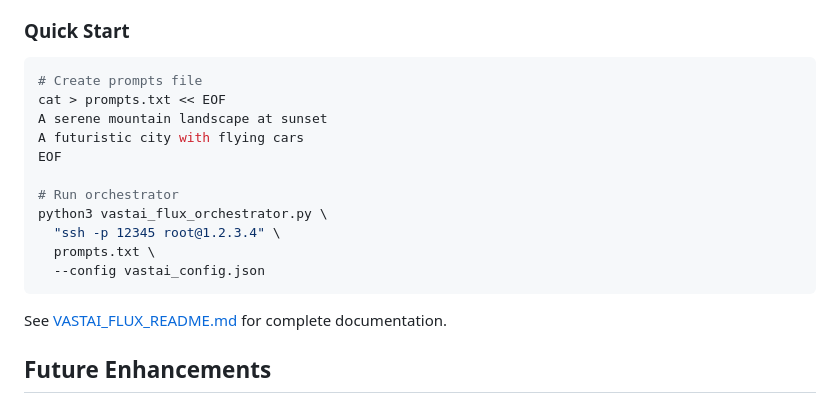
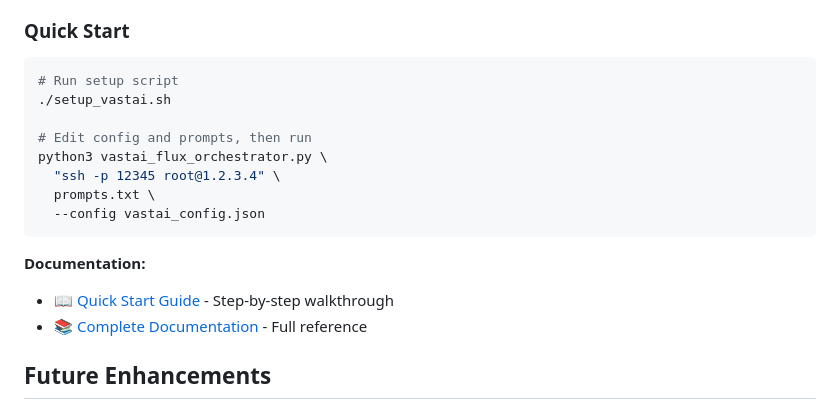
Before and after one commit to thealgebraist/hfdown, a Markdown page: README.md, the part around the change. Rendered like a GitHub page.

Commit message:
Add comprehensive quick start guide and improve documentation
Co-authored-by: thealgebraist <17354009+thealgebraist@users.noreply.github.com>

````diff
--- a/README.md
+++ b/README.md
@@ -311,20 +311,19 @@ HFDown now includes a complete orchestration system for running Flux1 Schnell im
 ### Quick Start
 
 ```bash
-# Create prompts file
-cat > prompts.txt << EOF
-A serene mountain landscape at sunset
-A futuristic city with flying cars
-EOF
+# Run setup script
+./setup_vastai.sh
 
-# Run orchestrator
+# Edit config and prompts, then run
 python3 vastai_flux_orchestrator.py \
   "ssh -p 12345 root@1.2.3.4" \
   prompts.txt \
   --config vastai_config.json
 ```
 
-See [VASTAI_FLUX_README.md](VASTAI_FLUX_README.md) for complete documentation.
+**Documentation:**
+- 📖 [Quick Start Guide](QUICKSTART.md) - Step-by-step walkthrough
+- 📚 [Complete Documentation](VASTAI_FLUX_README.md) - Full reference
 
 ## Future Enhancements
 
````
Also changed, not shown: QUICKSTART.md (added, +310 -0 lines).
